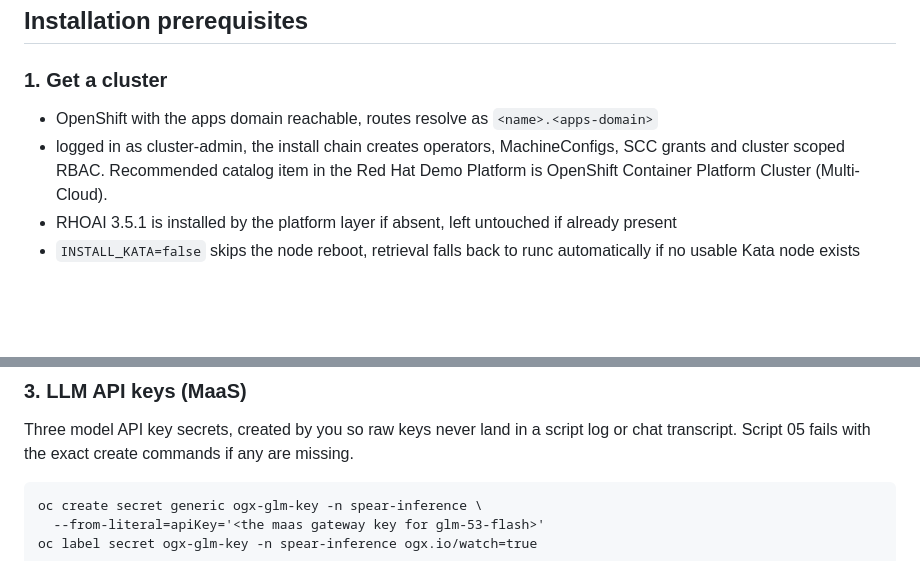
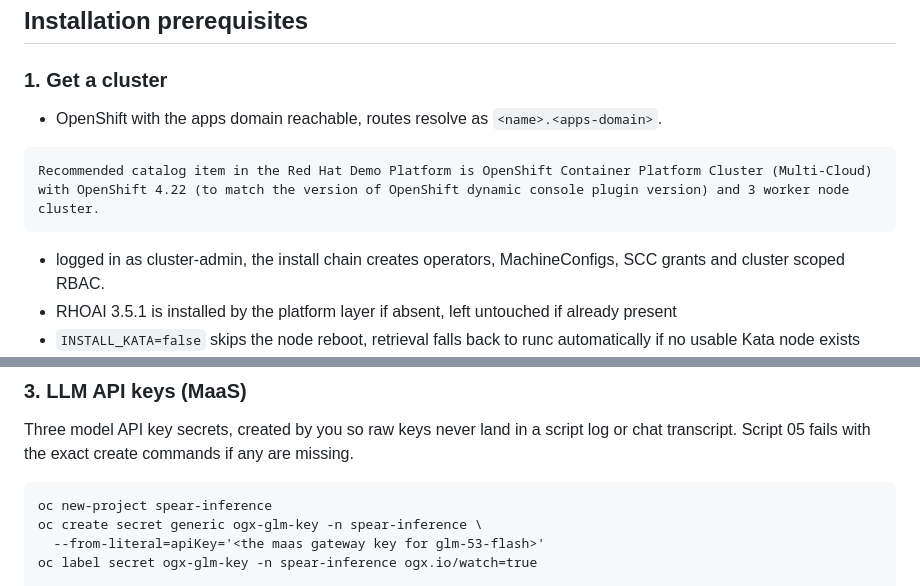
Before and after one commit to bbalakriz/spear, a Markdown page: README.md, 2 parts joined by grey strips. Drawn GitHub-style; blank space fills up the shorter version.

Commit message:
update README cluster requirements and secret creation steps

````diff
--- a/README.md
+++ b/README.md
@@ -24,8 +24,11 @@ Refer [Detailed architecture](Detailed%20architecture.md) for a deep dive on the
 
 ### 1. Get a cluster
 
-- OpenShift with the apps domain reachable, routes resolve as `<name>.<apps-domain>`
-- logged in as cluster-admin, the install chain creates operators, MachineConfigs, SCC grants and cluster scoped RBAC. Recommended catalog item in the Red Hat Demo Platform is OpenShift Container Platform Cluster (Multi-Cloud).
+- OpenShift with the apps domain reachable, routes resolve as `<name>.<apps-domain>`.
+```
+Recommended catalog item in the Red Hat Demo Platform is OpenShift Container Platform Cluster (Multi-Cloud) with OpenShift 4.22 (to match the version of OpenShift dynamic console plugin version) and 3 worker node cluster.
+```
+- logged in as cluster-admin, the install chain creates operators, MachineConfigs, SCC grants and cluster scoped RBAC.
 - RHOAI 3.5.1 is installed by the platform layer if absent, left untouched if already present
 - `INSTALL_KATA=false` skips the node reboot, retrieval falls back to runc automatically if no usable Kata node exists
 - SPIRE (zero trust workload identity manager) is installed by the platform layer, `INSTALL_ZTWIM=false` to skip, the manifests template against the cluster's real trust domain
@@ -47,6 +50,7 @@ pip install kfp kfp-kubernetes boto3 psycopg2-binary requests
 Three model API key secrets, created by you so raw keys never land in a script log or chat transcript. Script 05 fails with the exact create commands if any are missing.
 
 ```
+oc new-project spear-inference
 oc create secret generic ogx-glm-key -n spear-inference \
   --from-literal=apiKey='<the maas gateway key for glm-53-flash>'
 oc label secret ogx-glm-key -n spear-inference ogx.io/watch=true
````
